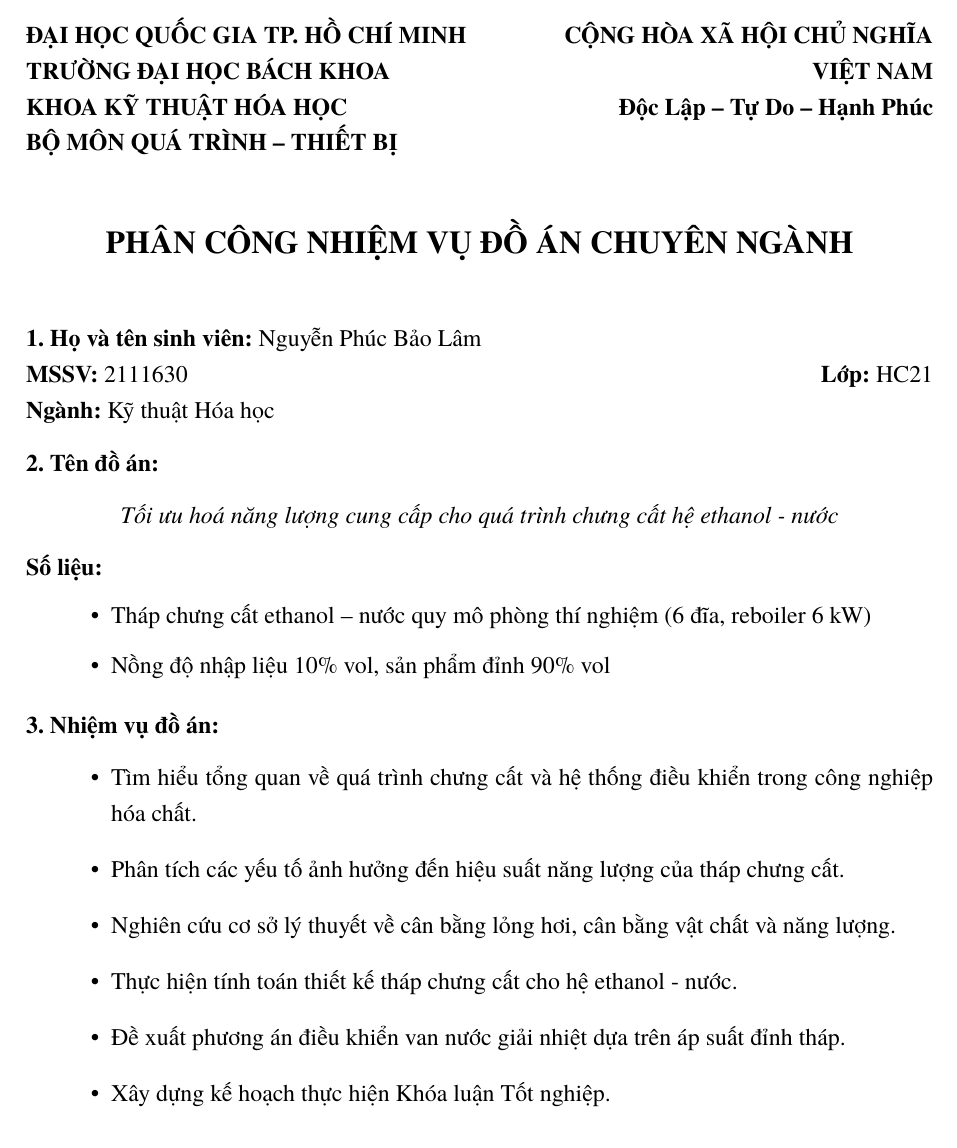
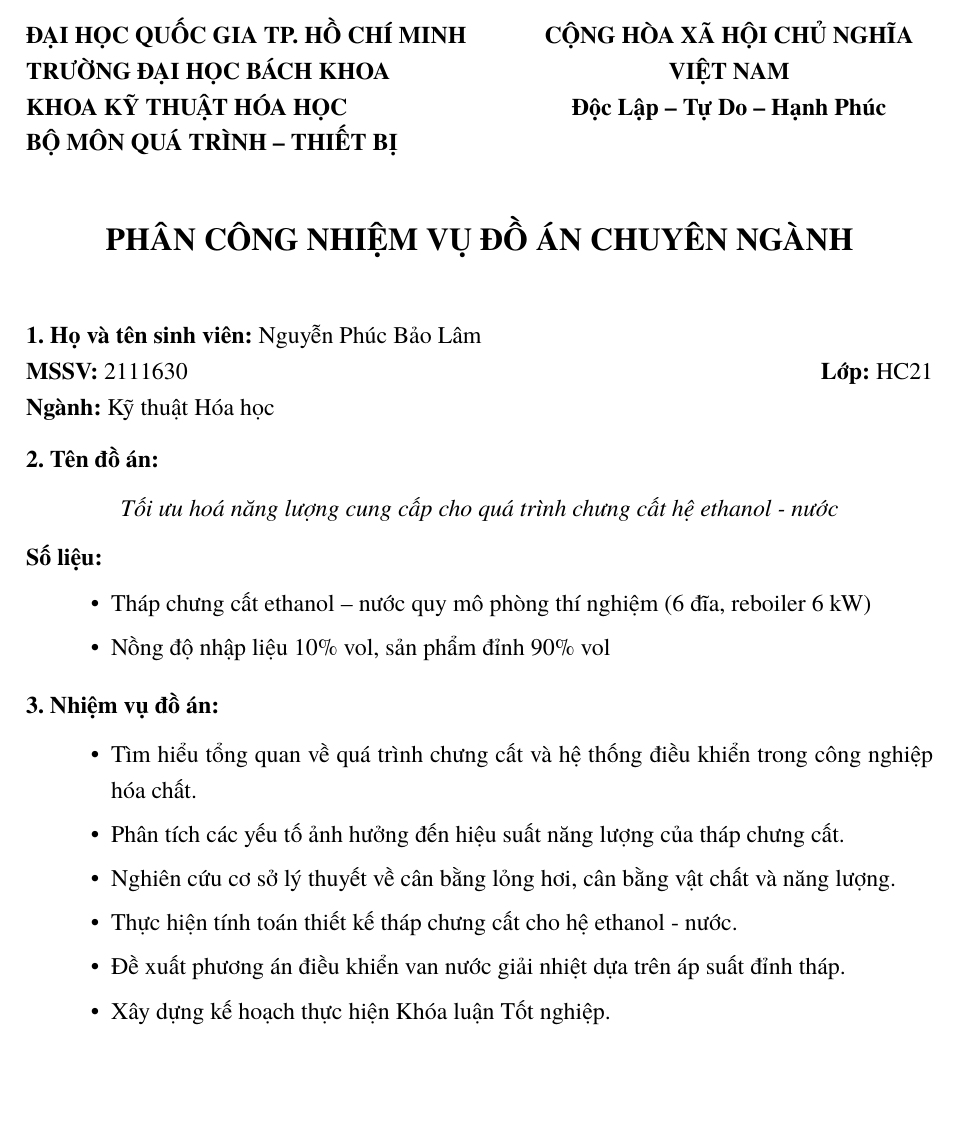
Before and after one commit to bowber/dacn, a LaTeX document (src/main.tex, which reads src/assignment.tex): part of page 2 of 39, cut so that both start at the same text, the shorter picture padded with empty space. Compiled offline with XeLaTeX.

Commit message:
Fix assignment: reduce bullet spacing, center republic motto

```diff
--- a/src/assignment.tex
+++ b/src/assignment.tex
@@ -15,7 +15,7 @@
 \end{minipage}
 \hfill
 \begin{minipage}[t]{0.45\textwidth}
-    \raggedleft
+    \centering
     \textbf{CỘNG HÒA XÃ HỘI CHỦ NGHĨA VIỆT NAM}\\
     \textbf{Độc Lập -- Tự Do -- Hạnh Phúc}
 \end{minipage}
@@ -45,7 +45,7 @@
 \end{center}
 
 \noindent\textbf{Số liệu:}
-\begin{itemize}[leftmargin=1.5cm, itemsep=0.1cm]
+\begin{itemize}[leftmargin=1.5cm, itemsep=0pt]
     \item Tháp chưng cất ethanol -- nước quy mô phòng thí nghiệm (6 đĩa, reboiler 6 kW)
     \item Nồng độ nhập liệu 10\% vol, sản phẩm đỉnh 90\% vol
 \end{itemize}
@@ -54,7 +54,7 @@
 
 \noindent\textbf{3. Nhiệm vụ đồ án:}
 
-\begin{itemize}[leftmargin=1.5cm, itemsep=0.2cm]
+\begin{itemize}[leftmargin=1.5cm, itemsep=0pt]
     \item Tìm hiểu tổng quan về quá trình chưng cất và hệ thống điều khiển trong công nghiệp hóa chất.
     \item Phân tích các yếu tố ảnh hưởng đến hiệu suất năng lượng của tháp chưng cất.
     \item Nghiên cứu cơ sở lý thuyết về cân bằng lỏng hơi, cân bằng vật chất và năng lượng.
```
